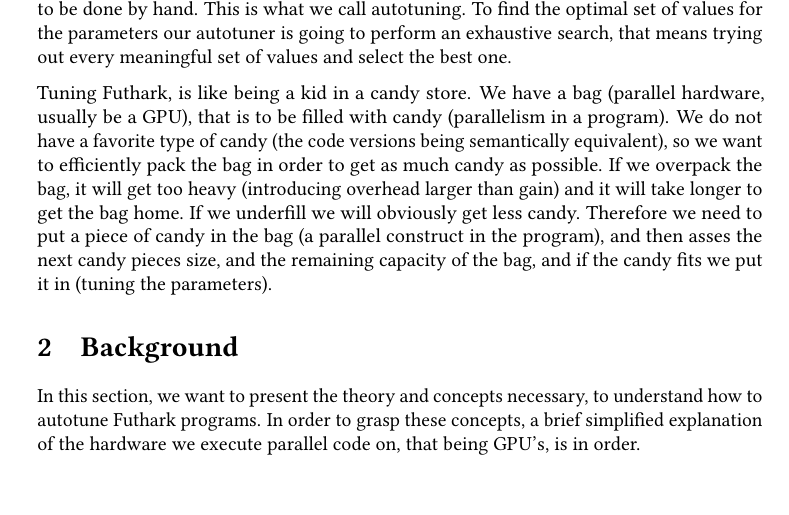
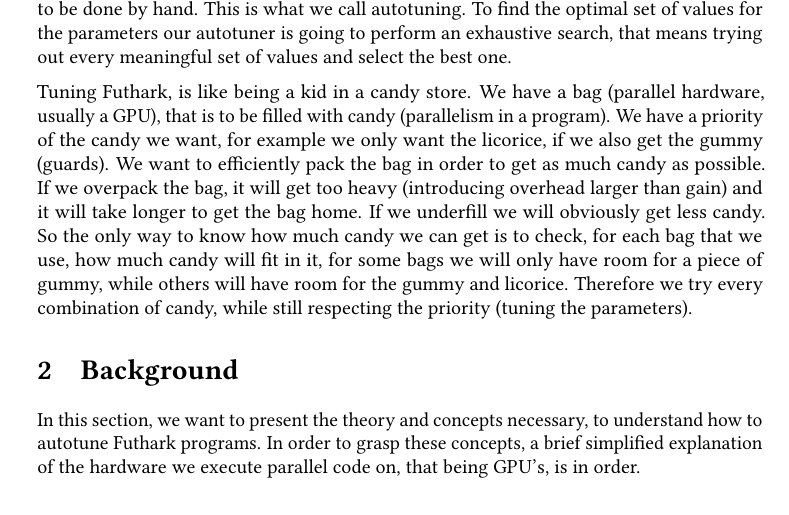
Before and after one commit to SRotendahl/Bachelor, a LaTeX document (report/main.tex, which reads report/Introduction.tex): part of page 4 of 20, cut so that both start at the same text. Compiled offline with pdfLaTeX.

Commit message:
update on analogy

```diff
--- a/report/Introduction.tex
+++ b/report/Introduction.tex
@@ -57,14 +57,14 @@
 meaningful set of values and select the best one.
 
 Tuning Futhark, is like being a kid in a candy store. We have a bag
-(parallel hardware, usually be a GPU), that is to be filled
-with candy (parallelism in a program). We do not have a favorite type of candy
-(the code versions being semantically equivalent), so we want to
+(parallel hardware, usually a GPU), that is to be filled
+with candy (parallelism in a program). We have a priority of the candy we want,
+for example we only want the licorice, if we also get the gummy (guards). We want to
 efficiently pack the bag in order to get as much candy as possible. If we
 overpack the bag, it will get too heavy (introducing overhead larger than gain)
 and it will take longer to get the bag home. If we underfill we will
-obviously get less candy.
-Therefore we need to put a piece of candy in the bag
-(a parallel construct in the program), and then asses the next candy pieces
-size, and the remaining capacity of the bag, and if the candy fits we put it in
+obviously get less candy. So the only way to know how much candy we can get is to check,
+for each bag that we use, how much candy will fit in it, for some bags we will only have
+room for a piece of gummy, while others will have room for the gummy and licorice. Therefore
+we try every combination of candy, while still respecting the priority
 (tuning the parameters).
```
